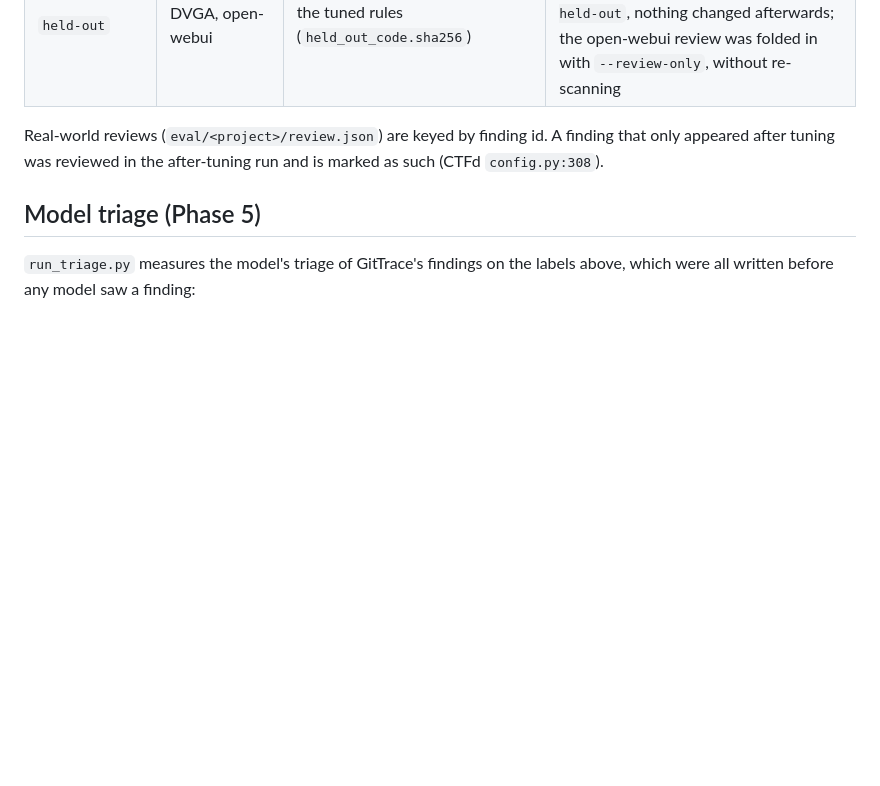
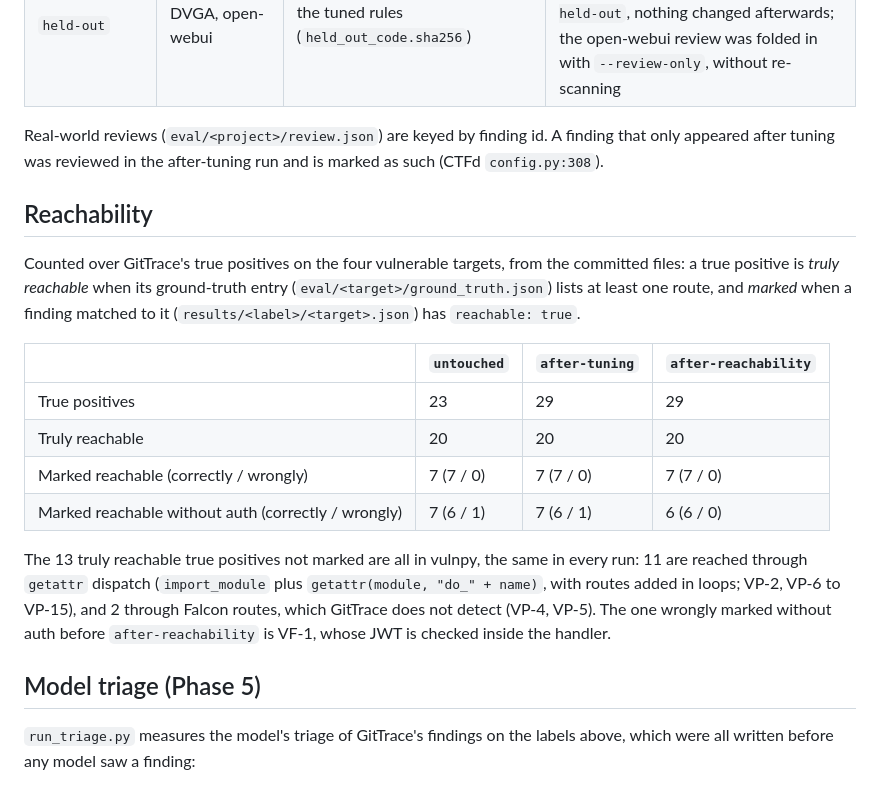
Before and after one commit to codingwinterz/GitTrace, a Markdown page: eval/README.md, the part around the change. Drawn GitHub-style; blank space fills up the shorter version.

Commit message:
Docs: reachability results and real-project false positives
README: a placeholder line for the demo video; the reachability result (7 of
20 truly reachable true positives marked, 0 wrongly; 11 of the 13 misses are
getattr dispatch, 2 are Falcon routes) and the high false-positive rate on
CTFd and mealie as a known weakness. eval/README.md: a Reachability section
with the per-run counts and how they are derived from the committed results
and ground truth. No result or ground-truth file changes.

Co-Authored-By: Claude Opus 5.5 <noreply@anthropic.com>

```diff
--- a/eval/README.md
+++ b/eval/README.md
@@ -63,6 +63,27 @@ anticipate. Neither changes any count, because both are false positives either w
 Real-world reviews (`eval/<project>/review.json`) are keyed by finding id. A
 finding that only appeared after tuning was reviewed in the after-tuning run
 and is marked as such (CTFd `config.py:308`).
+
+## Reachability
+
+Counted over GitTrace's true positives on the four vulnerable targets, from the
+committed files: a true positive is *truly reachable* when its ground-truth entry
+(`eval/<target>/ground_truth.json`) lists at least one route, and *marked* when a
+finding matched to it (`results/<label>/<target>.json`) has `reachable: true`.
+
+| | `untouched` | `after-tuning` | `after-reachability` |
+|---|---|---|---|
+| True positives | 23 | 29 | 29 |
+| Truly reachable | 20 | 20 | 20 |
+| Marked reachable (correctly / wrongly) | 7 (7 / 0) | 7 (7 / 0) | 7 (7 / 0) |
+| Marked reachable without auth (correctly / wrongly) | 7 (6 / 1) | 7 (6 / 1) | 6 (6 / 0) |
+
+The 13 truly reachable true positives not marked are all in vulnpy, the same in
+every run: 11 are reached through `getattr` dispatch (`import_module` plus
+`getattr(module, "do_" + name)`, with routes added in loops; VP-2, VP-6 to VP-15),
+and 2 through Falcon routes, which GitTrace does not detect (VP-4, VP-5). The one
+wrongly marked without auth before `after-reachability` is VF-1, whose JWT is
+checked inside the handler.
 
 ## Model triage (Phase 5)
 
```
Also changed, not shown: README.md (+6 -0 lines).
